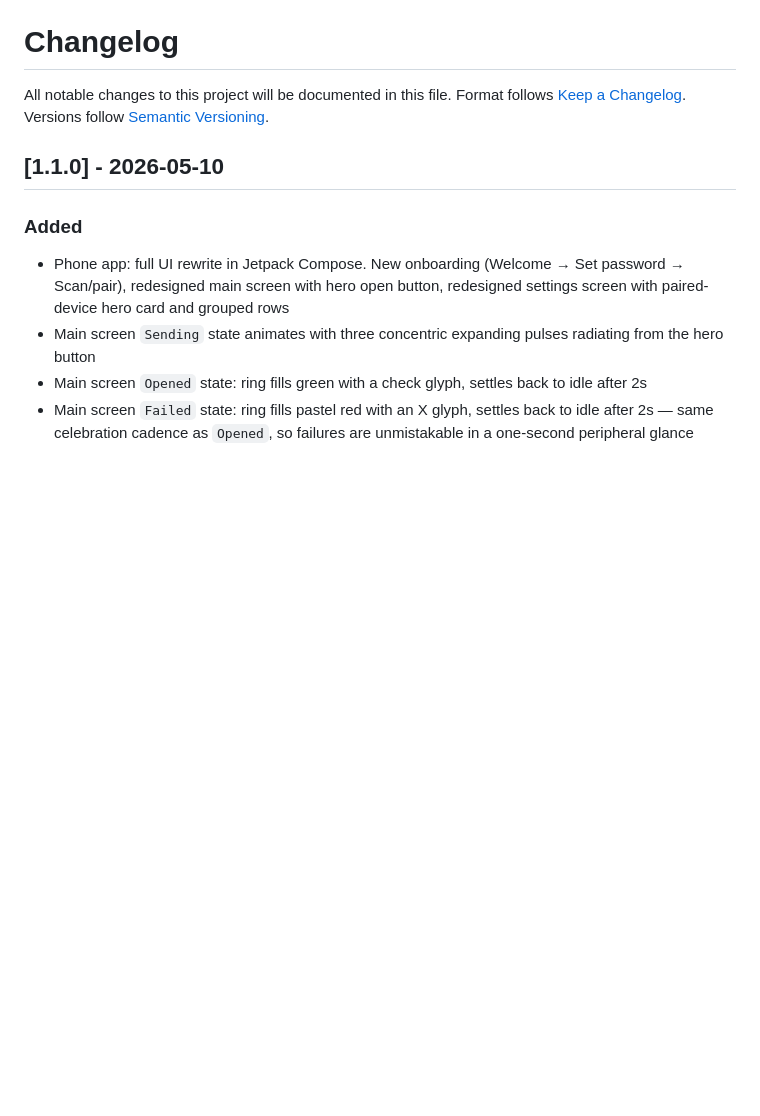
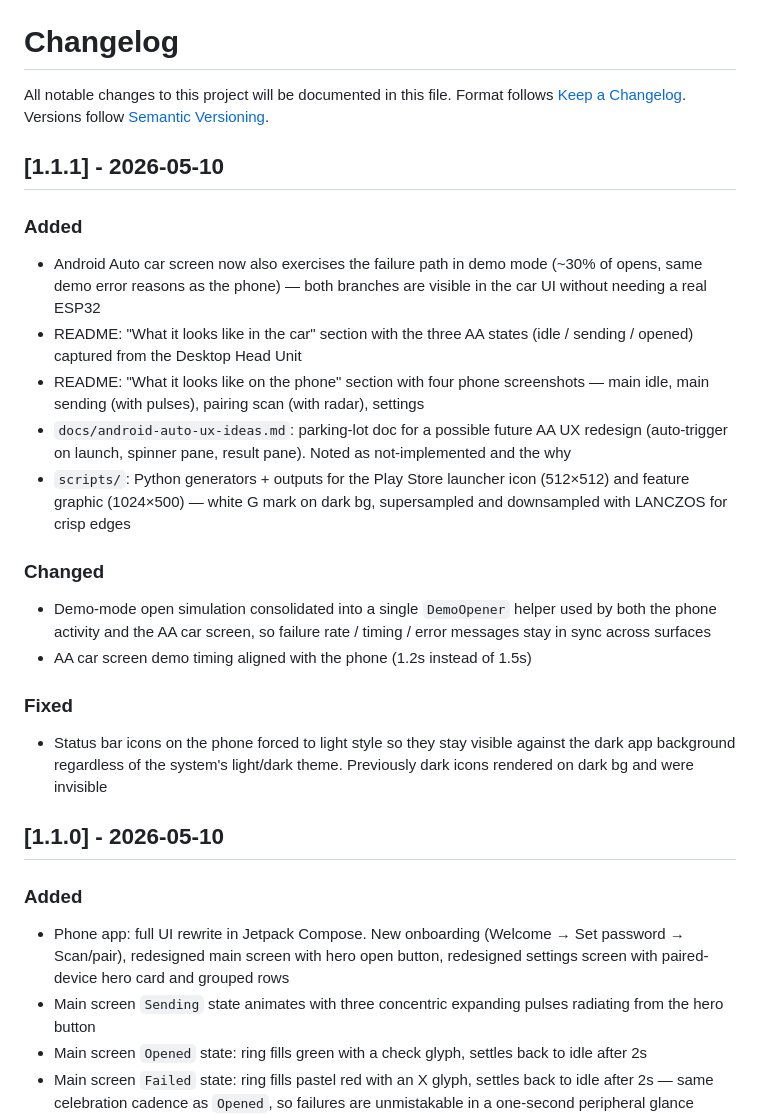
Before and after one commit to GerardUmbert/GarageAAtoESP32, a Markdown page: CHANGELOG.md, the part around the change. Rendered like a GitHub page; blank space fills up the shorter version.

Commit message:
v1.1.1: AA demo failures, status bar fix, play store + phone screenshots
- Android Auto car screen now also exercises ~30% demo-mode
  failures (was always-success before).
- Demo simulation consolidated into a single DemoOpener helper
  shared between the phone activity and the AA car screen, so
  failure rate / timing / error messages stay in sync.
- Status bar icons on the phone forced to light style so they
  stay visible against the dark app background regardless of
  system light/dark mode.
- README adds two screenshot grids: "What it looks like in
  the car" (idle / sending / opened from DHU) and "What it
  looks like on the phone" (main idle, main sending with
  pulses, pairing scan with radar, settings).
- New docs/android-auto-ux-ideas.md parking-lot doc for a
  possible future AA UX redesign.
- New scripts/ with Python generators + outputs for the Play
  Store launcher icon (512x512) and feature graphic (1024x500).

```diff
--- a/CHANGELOG.md
+++ b/CHANGELOG.md
@@ -3,6 +3,22 @@
 All notable changes to this project will be documented in this file.
 Format follows [Keep a Changelog](https://keepachangelog.com/en/1.0.0/).
 Versions follow [Semantic Versioning](https://semver.org/).
+
+## [1.1.1] - 2026-05-10
+
+### Added
+- Android Auto car screen now also exercises the failure path in demo mode (~30% of opens, same demo error reasons as the phone) — both branches are visible in the car UI without needing a real ESP32
+- README: "What it looks like in the car" section with the three AA states (idle / sending / opened) captured from the Desktop Head Unit
+- README: "What it looks like on the phone" section with four phone screenshots — main idle, main sending (with pulses), pairing scan (with radar), settings
+- `docs/android-auto-ux-ideas.md`: parking-lot doc for a possible future AA UX redesign (auto-trigger on launch, spinner pane, result pane). Noted as not-implemented and the why
+- `scripts/`: Python generators + outputs for the Play Store launcher icon (512×512) and feature graphic (1024×500) — white G mark on dark bg, supersampled and downsampled with LANCZOS for crisp edges
+
+### Changed
+- Demo-mode open simulation consolidated into a single `DemoOpener` helper used by both the phone activity and the AA car screen, so failure rate / timing / error messages stay in sync across surfaces
+- AA car screen demo timing aligned with the phone (1.2s instead of 1.5s)
+
+### Fixed
+- Status bar icons on the phone forced to light style so they stay visible against the dark app background regardless of the system's light/dark theme. Previously dark icons rendered on dark bg and were invisible
 
 ## [1.1.0] - 2026-05-10
 
```
Also changed, not shown: README.md (+8 -0 lines), docs/screenshots/phone-main-idle.jpg (added), docs/screenshots/phone-main-sending.jpg (added), docs/screenshots/phone-scan.jpg (added), docs/screenshots/phone-settings.jpg (added), 1 other file.
